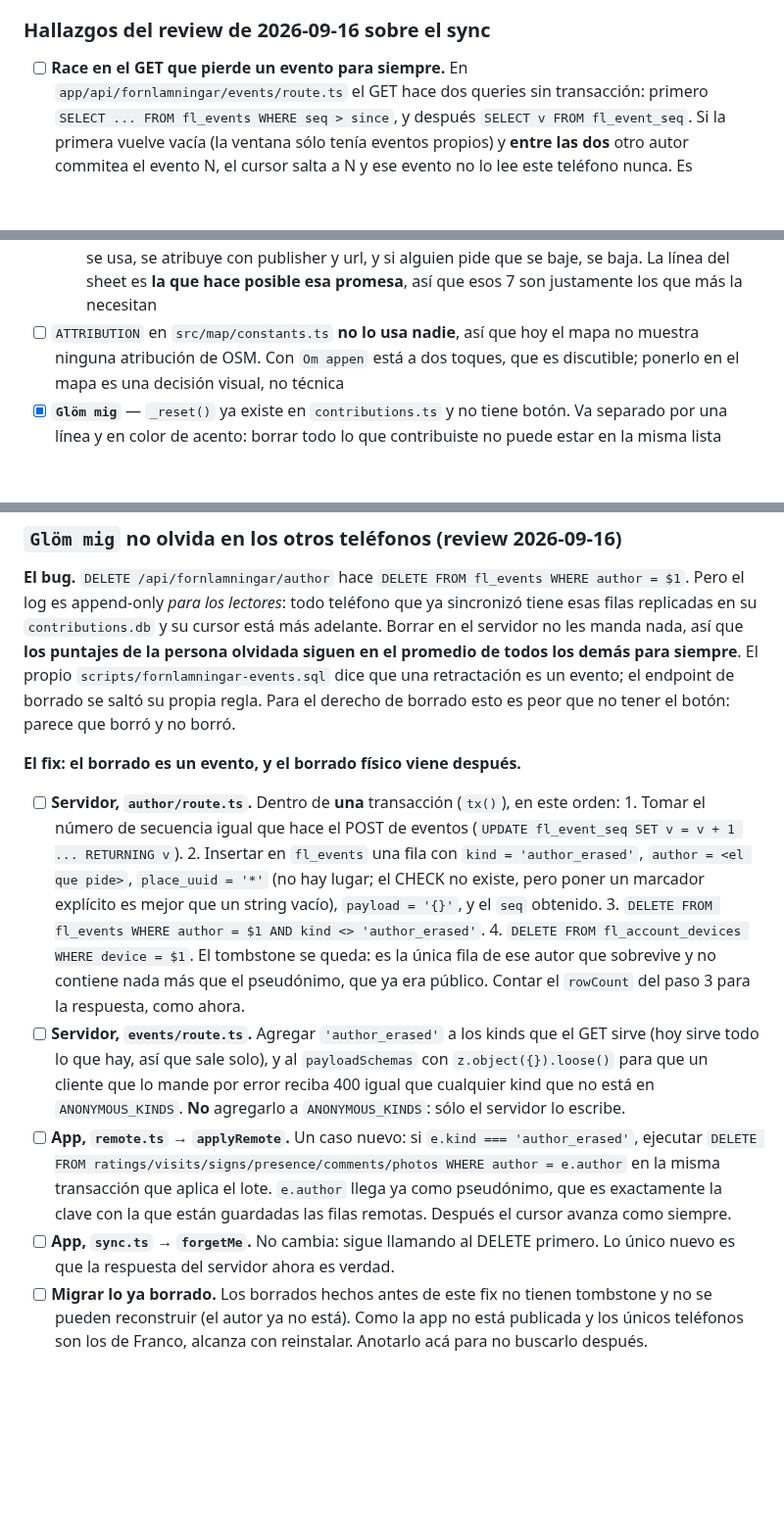
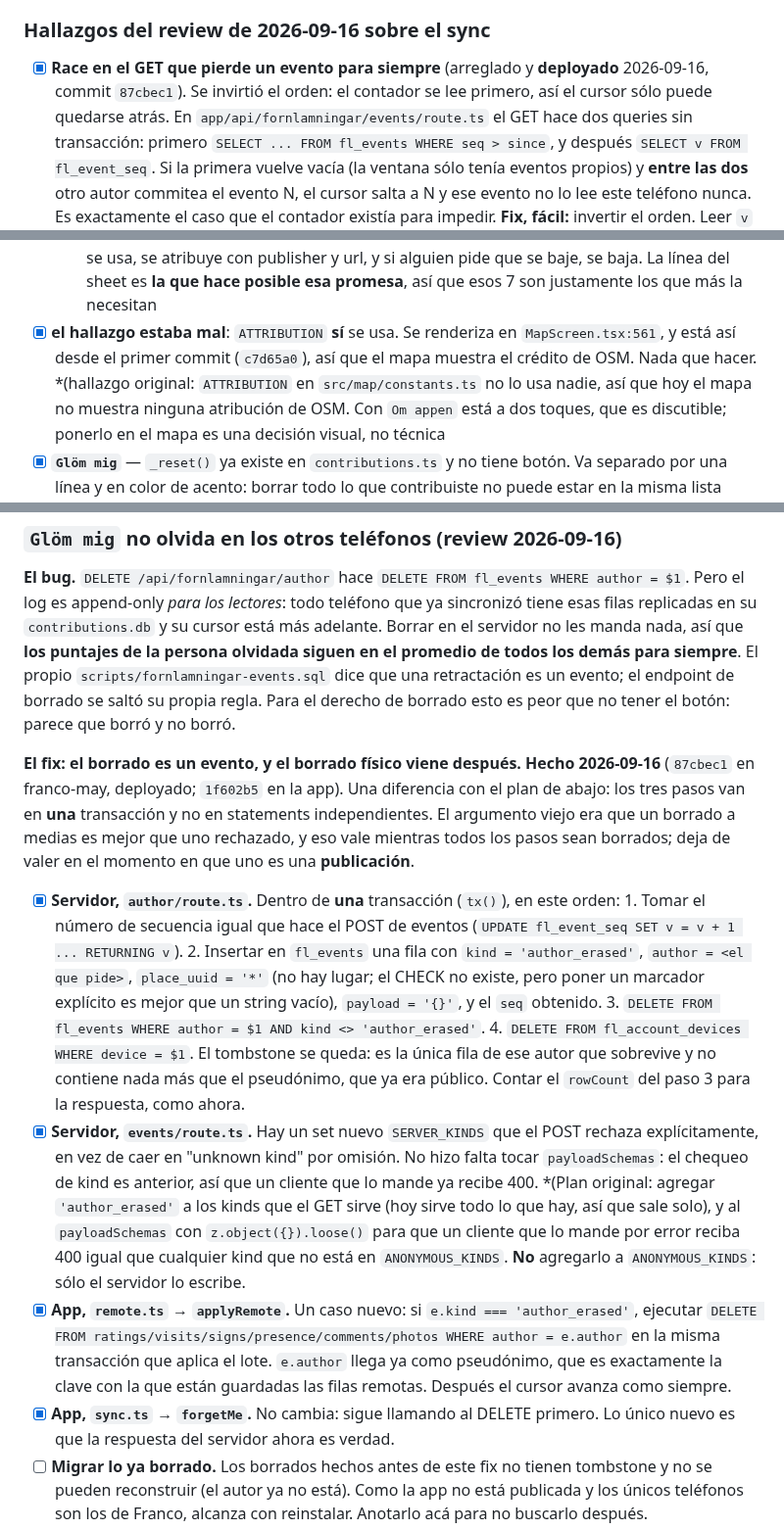
Before and after one commit to francomay3/fornlamningar, a Markdown page: TODO.md, 3 parts joined by grey strips. Shown at 98% size. Drawn GitHub-style; blank space fills up the shorter version.

```diff
--- a/TODO.md
+++ b/TODO.md
@@ -323,7 +323,9 @@ de eventos es una tabla sola.
 
 ### Hallazgos del review de 2026-09-16 sobre el sync
 
-- [ ] **Race en el GET que pierde un evento para siempre.** En
+- [x] **Race en el GET que pierde un evento para siempre** (arreglado y
+      **deployado** 2026-09-16, commit `87cbec1`). Se invirtió el orden: el
+      contador se lee primero, así el cursor sólo puede quedarse atrás. En
       `app/api/fornlamningar/events/route.ts` el GET hace dos queries sin
       transacción: primero `SELECT ... FROM fl_events WHERE seq > since`, y
       después `SELECT v FROM fl_event_seq`. Si la primera vuelve vacía (la
@@ -782,7 +813,10 @@ usuario que la app tiene una forma.
         url, y si alguien pide que se baje, se baja. La línea del sheet es
         **la que hace posible esa promesa**, así que esos 7 son justamente
         los que más la necesitan
-- [ ] `ATTRIBUTION` en `src/map/constants.ts` **no lo usa nadie**, así que
+- [x] **el hallazgo estaba mal**: `ATTRIBUTION` **sí** se usa. Se renderiza
+      en `MapScreen.tsx:561`, y está así desde el primer commit (`c7d65a0`),
+      así que el mapa muestra el crédito de OSM. Nada que hacer.
+      *(hallazgo original: `ATTRIBUTION` en `src/map/constants.ts` no lo usa nadie, así que
       hoy el mapa no muestra ninguna atribución de OSM. Con `Om appen` está a
       dos toques, que es discutible; ponerlo en el mapa es una decisión
       visual, no técnica
@@ -854,8 +888,13 @@ endpoint de borrado se saltó su propia regla. Para el derecho de borrado esto
 es peor que no tener el botón: parece que borró y no borró.
 
 **El fix: el borrado es un evento, y el borrado físico viene después.**
-
-- [ ] **Servidor, `author/route.ts`.** Dentro de **una** transacción (`tx()`),
+**Hecho 2026-09-16** (`87cbec1` en franco-may, deployado; `1f602b5` en la app).
+Una diferencia con el plan de abajo: los tres pasos van en **una** transacción
+y no en statements independientes. El argumento viejo era que un borrado a
+medias es mejor que uno rechazado, y eso vale mientras todos los pasos sean
+borrados; deja de valer en el momento en que uno es una **publicación**.
+
+- [x] **Servidor, `author/route.ts`.** Dentro de **una** transacción (`tx()`),
       en este orden:
       1. Tomar el número de secuencia igual que hace el POST de eventos
          (`UPDATE fl_event_seq SET v = v + 1 ... RETURNING v`).
@@ -868,19 +907,23 @@ es peor que no tener el botón: parece que borró y no borró.
       El tombstone se queda: es la única fila de ese autor que sobrevive y no
       contiene nada más que el pseudónimo, que ya era público. Contar el
       `rowCount` del paso 3 para la respuesta, como ahora.
-- [ ] **Servidor, `events/route.ts`.** Agregar `'author_erased'` a los kinds
+- [x] **Servidor, `events/route.ts`.** Hay un set nuevo `SERVER_KINDS` que el
+      POST rechaza explícitamente, en vez de caer en "unknown kind" por
+      omisión. No hizo falta tocar `payloadSchemas`: el chequeo de kind es
+      anterior, así que un cliente que lo mande ya recibe 400.
+      *(Plan original: agregar `'author_erased'` a los kinds
       que el GET sirve (hoy sirve todo lo que hay, así que sale solo), y al
       `payloadSchemas` con `z.object({}).loose()` para que un cliente que lo
       mande por error reciba 400 igual que cualquier kind que no está en
       `ANONYMOUS_KINDS`. **No** agregarlo a `ANONYMOUS_KINDS`: sólo el
       servidor lo escribe.
-- [ ] **App, `remote.ts` → `applyRemote`.** Un caso nuevo: si
+- [x] **App, `remote.ts` → `applyRemote`.** Un caso nuevo: si
       `e.kind === 'author_erased'`, ejecutar
       `DELETE FROM ratings/visits/signs/presence/comments/photos WHERE
       author = e.author` en la misma transacción que aplica el lote. `e.author`
       llega ya como pseudónimo, que es exactamente la clave con la que están
       guardadas las filas remotas. Después el cursor avanza como siempre.
-- [ ] **App, `sync.ts` → `forgetMe`.** No cambia: sigue llamando al DELETE
+- [x] **App, `sync.ts` → `forgetMe`.** No cambia: sigue llamando al DELETE
       primero. Lo único nuevo es que la respuesta del servidor ahora es
       verdad.
 - [ ] **Migrar lo ya borrado.** Los borrados hechos antes de este fix no
```
Also changed, not shown: other parts of TODO.md (+58 -4 lines).
